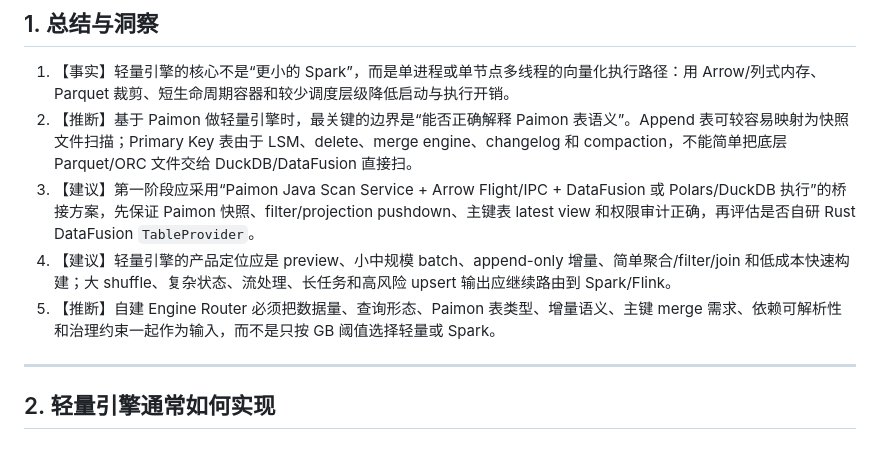
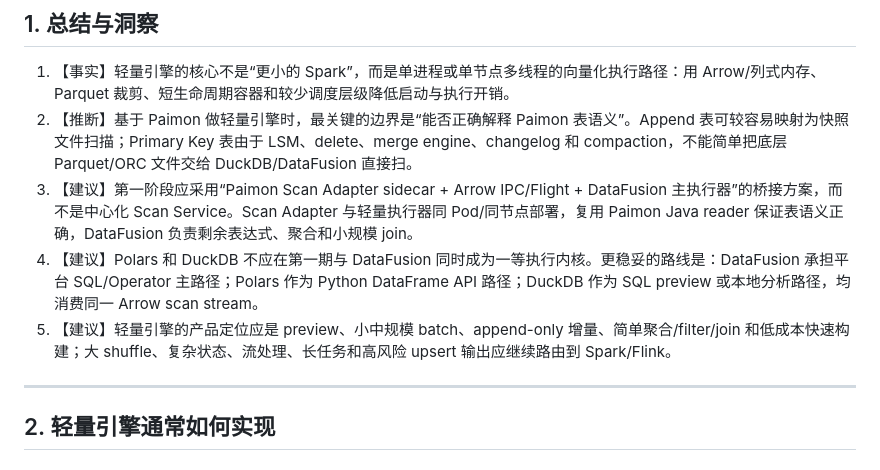
Before and after one commit to herry521/palantir-research, a Markdown page: docs/synthesis/paimon-lightweight-engine-research.md, the part around one of its changes. Drawn GitHub-style.

```diff
--- a/docs/synthesis/paimon-lightweight-engine-research.md
+++ b/docs/synthesis/paimon-lightweight-engine-research.md
@@ -11,9 +11,9 @@
 
 1. 【事实】轻量引擎的核心不是“更小的 Spark”，而是单进程或单节点多线程的向量化执行路径：用 Arrow/列式内存、Parquet 裁剪、短生命周期容器和较少调度层级降低启动与执行开销。
 2. 【推断】基于 Paimon 做轻量引擎时，最关键的边界是“能否正确解释 Paimon 表语义”。Append 表可较容易映射为快照文件扫描；Primary Key 表由于 LSM、delete、merge engine、changelog 和 compaction，不能简单把底层 Parquet/ORC 文件交给 DuckDB/DataFusion 直接扫。
-3. 【建议】第一阶段应采用“Paimon Java Scan Service + Arrow Flight/IPC + DataFusion 或 Polars/DuckDB 执行”的桥接方案，先保证 Paimon 快照、filter/projection pushdown、主键表 latest view 和权限审计正确，再评估是否自研 Rust DataFusion `TableProvider`。
-4. 【建议】轻量引擎的产品定位应是 preview、小中规模 batch、append-only 增量、简单聚合/filter/join 和低成本快速构建；大 shuffle、复杂状态、流处理、长任务和高风险 upsert 输出应继续路由到 Spark/Flink。
-5. 【推断】自建 Engine Router 必须把数据量、查询形态、Paimon 表类型、增量语义、主键 merge 需求、依赖可解析性和治理约束一起作为输入，而不是只按 GB 阈值选择轻量或 Spark。
+3. 【建议】第一阶段应采用“Paimon Scan Adapter sidecar + Arrow IPC/Flight + DataFusion 主执行器”的桥接方案，而不是中心化 Scan Service。Scan Adapter 与轻量执行器同 Pod/同节点部署，复用 Paimon Java reader 保证表语义正确，DataFusion 负责剩余表达式、聚合和小规模 join。
+4. 【建议】Polars 和 DuckDB 不应在第一期与 DataFusion 同时成为一等执行内核。更稳妥的路线是：DataFusion 承担平台 SQL/Operator 主路径；Polars 作为 Python DataFrame API 路径；DuckDB 作为 SQL preview 或本地分析路径，均消费同一 Arrow scan stream。
+5. 【建议】轻量引擎的产品定位应是 preview、小中规模 batch、append-only 增量、简单聚合/filter/join 和低成本快速构建；大 shuffle、复杂状态、流处理、长任务和高风险 upsert 输出应继续路由到 Spark/Flink。
 
 ---
 
```
Also changed, not shown: other parts of docs/synthesis/paimon-lightweight-engine-research.md (+70 -17 lines), 1 other file.
